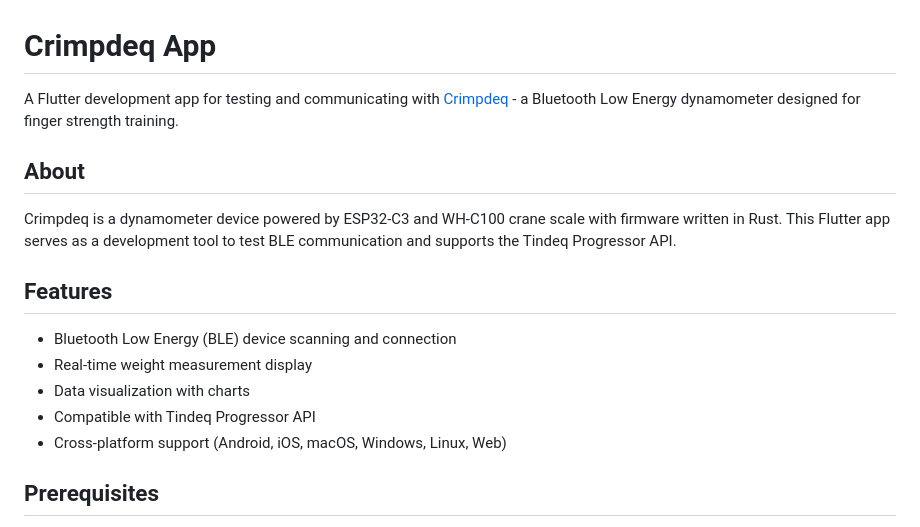
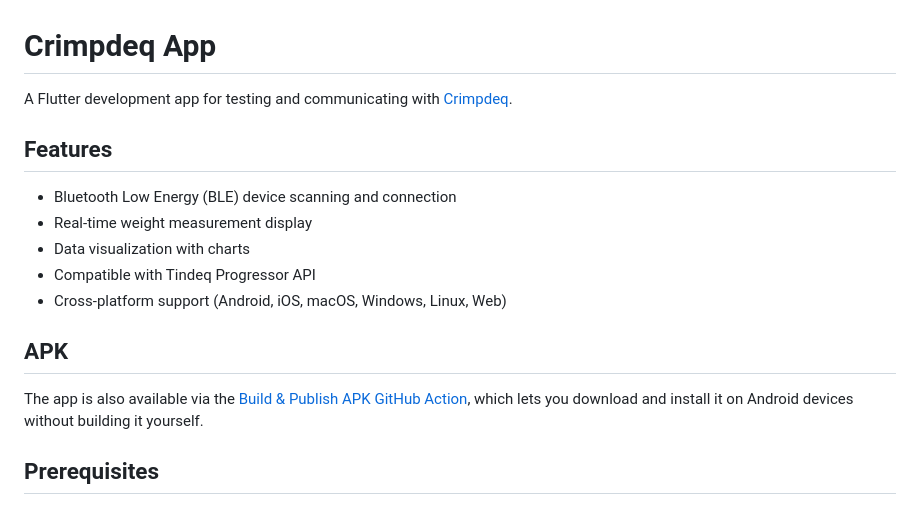
Before and after one commit to crimpdeq/crimpdeq-app, a Markdown page: README.md, the part around the change. Rendered like a GitHub page.

Commit message:
docs: Update readme

```diff
--- a/README.md
+++ b/README.md
@@ -1,10 +1,6 @@
 # Crimpdeq App
 
-A Flutter development app for testing and communicating with [Crimpdeq](https://github.com/crimpdeq/crimpdeq-firmware) - a Bluetooth Low Energy dynamometer designed for finger strength training.
-
-## About
-
-Crimpdeq is a dynamometer device powered by ESP32-C3 and WH-C100 crane scale with firmware written in Rust. This Flutter app serves as a development tool to test BLE communication and supports the Tindeq Progressor API.
+A Flutter development app for testing and communicating with [Crimpdeq](https://github.com/crimpdeq/crimpdeq-firmware).
 
 ## Features
 
@@ -13,6 +9,10 @@ Crimpdeq is a dynamometer device powered by ESP32-C3 and WH-C100 crane scale wit
 - Data visualization with charts
 - Compatible with Tindeq Progressor API
 - Cross-platform support (Android, iOS, macOS, Windows, Linux, Web)
+
+## APK
+
+The app is also available via the [Build & Publish APK GitHub Action](https://github.com/crimpdeq/crimpdeq-app/actions/workflows/publish_apk.yml), which lets you download and install it on Android devices without building it yourself.
 
 ## Prerequisites
 
```
